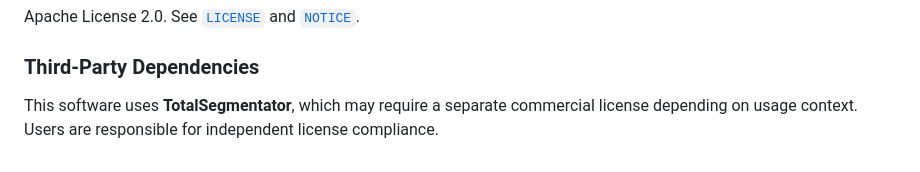
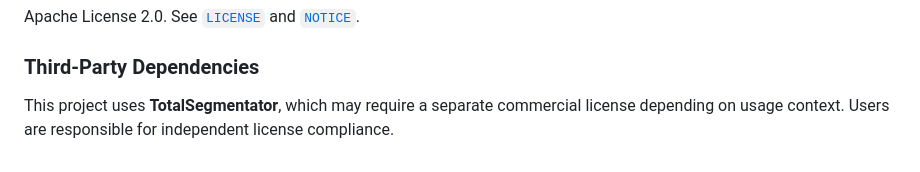
Before and after one commit to rod-americo/Heimdallr, a Markdown page: README.md, the part around the change. GitHub-like rendering.

```diff
--- a/README.md
+++ b/README.md
@@ -297,4 +297,4 @@ Apache License 2.0. See [`LICENSE`](LICENSE) and [`NOTICE`](NOTICE).
 
 ### Third-Party Dependencies
 
-This software uses **TotalSegmentator**, which may require a separate commercial license depending on usage context. Users are responsible for independent license compliance.
+This project uses **TotalSegmentator**, which may require a separate commercial license depending on usage context. Users are responsible for independent license compliance.
```
